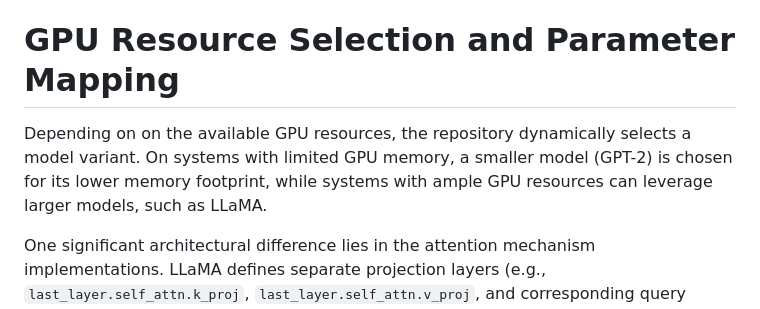
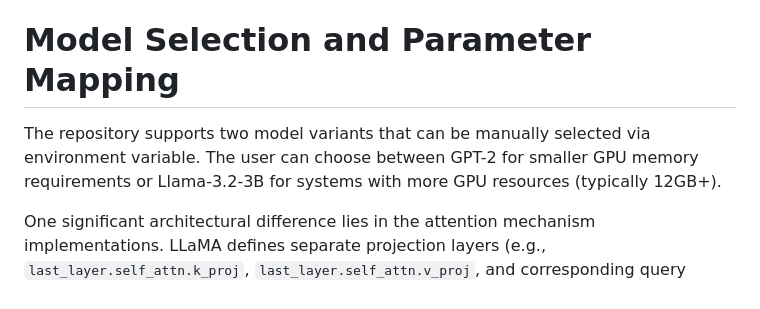
Before and after one commit to scottviteri/AttentionGuidedRL, a Markdown page: design_doc.md, the part around the change. Drawn GitHub-style.

```diff
--- a/design_doc.md
+++ b/design_doc.md
@@ -400,9 +400,9 @@ attention-guided-rl/
 
 This design document provides a comprehensive blueprint for implementing an RL-driven, self-directed language model training system using Wikipedia data. By integrating Llama-3.2-3B with LoRA, leveraging attention-guided embeddings with grouped query attention, ensuring tokenization consistency with spaces around prompts, filtering articles based on required token counts, and adopting a functional dataloading approach with iterators, the system achieves efficient and stable learning. Extensive testing and modularity ensure reliability and reproducibility. This standalone guide equips developers with a clear, detailed plan to construct a PyTorch-based software repository.
 
-# GPU Resource Selection and Parameter Mapping
+# Model Selection and Parameter Mapping
 
-Depending on on the available GPU resources, the repository dynamically selects a model variant. On systems with limited GPU memory, a smaller model (GPT-2) is chosen for its lower memory footprint, while systems with ample GPU resources can leverage larger models, such as LLaMA.
+The repository supports two model variants that can be manually selected via environment variable. The user can choose between GPT-2 for smaller GPU memory requirements or Llama-3.2-3B for systems with more GPU resources (typically 12GB+).
 
 One significant architectural difference lies in the attention mechanism implementations. LLaMA defines separate projection layers (e.g., `last_layer.self_attn.k_proj`, `last_layer.self_attn.v_proj`, and corresponding query projection) for its self-attention operations. In contrast, GPT-2 consolidates these projections into a single linear layer (typically found as part of the `h.<layer_index>.attn.c_attn` module) and then splits the output into query, key, and value components.
 
```
Also changed, not shown: README.md (+27 -2 lines).
